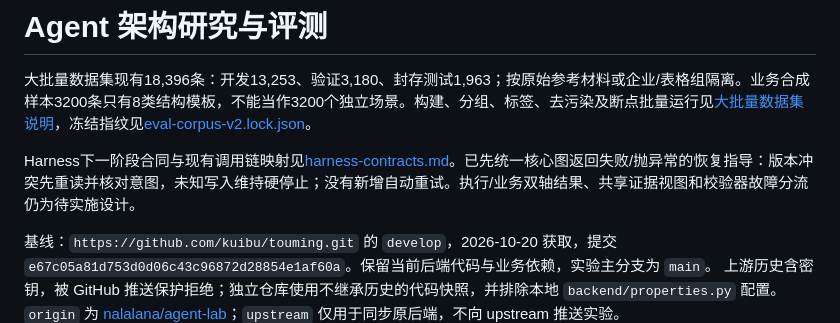
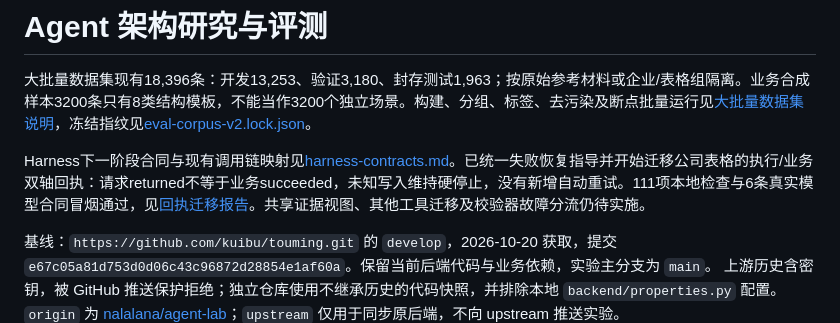
Before and after one commit to nalalana/agent-lab, a Markdown page: lab/README.md, the part around the change. GitHub-like rendering.

Commit message:
Document phased outcome metadata migration and compatibility checks

```diff
--- a/lab/README.md
+++ b/lab/README.md
@@ -2,7 +2,7 @@
 
 大批量数据集现有18,396条：开发13,253、验证3,180、封存测试1,963；按原始参考材料或企业/表格组隔离。业务合成样本3200条只有8类结构模板，不能当作3200个独立场景。构建、分组、标签、去污染及断点批量运行见[大批量数据集说明](eval-corpus.md)，冻结指纹见[eval-corpus-v2.lock.json](eval-corpus-v2.lock.json)。
 
-Harness下一阶段合同与现有调用链映射见[harness-contracts.md](harness-contracts.md)。已先统一核心图返回失败/抛异常的恢复指导：版本冲突先重读并核对意图，未知写入维持硬停止；没有新增自动重试。执行/业务双轴结果、共享证据视图和校验器故障分流仍为待实施设计。
+Harness下一阶段合同与现有调用链映射见[harness-contracts.md](harness-contracts.md)。已统一失败恢复指导并开始迁移公司表格的执行/业务双轴回执：请求returned不等于业务succeeded，未知写入维持硬停止，没有新增自动重试。111项本地检查与6条真实模型合同冒烟通过，见[回执迁移报告](experiments/2026-10-22-outcome-metadata.md)。共享证据视图、其他工具迁移及校验器故障分流仍待实施。
 
 基线：`https://github.com/kuibu/touming.git` 的 `develop`，2026-10-20 获取，提交
 `e67c05a81d753d0d06c43c96872d28854e1af60a`。保留当前后端代码与业务依赖，实验主分支为 `main`。
```
Also changed, not shown: lab/experiments/2026-10-22-outcome-metadata.md (added, +46 -0 lines), lab/harness-contracts.md (+4 -4 lines).
